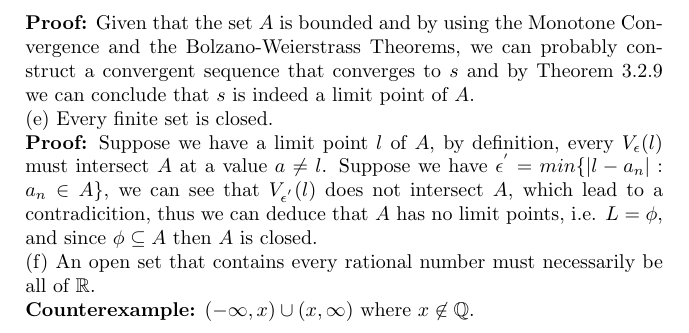
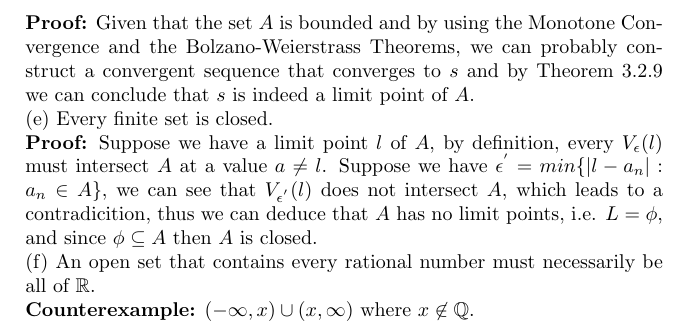
Before and after one commit to amimul/Math-Courses-Solutions, a LaTeX problem sheet (Real Analysis/Assignment #7/Section 3.2.tex): part of page 2 of 2, cut so that both start at the same text. Compiled offline with pdfLaTeX.

Commit message:
Added .gitignore, modified Section 3.2.tex and compiled it resulting in Section3.2.pdf

```diff
--- a/Real Analysis/Assignment #7/Section 3.2.tex
+++ b/Real Analysis/Assignment #7/Section 3.2.tex
@@ -25,7 +25,7 @@ Provide counterexamples for those that are false, and supply proofs for those th
 	(d) If $A$ is a bounded set, then $s = \text{sup}A$ is a limit point of $A$. \\
 	\textbf{Proof:} Given that the set $A$ is bounded and by using the Monotone Convergence and the Bolzano-Weierstrass Theorems, we can probably construct a convergent sequence that converges to $s$ and by Theorem 3.2.9 we can conclude that $s$ is indeed a limit point of $A$.\\
 	(e) Every finite set is closed. \\
-	\textbf{Proof:} Suppose we have a limit point $l$ of $A$, by definition, every $V_\epsilon(l)$ must intersect $A$ at a value $a \neq l$. Suppose we have $\epsilon^{'} = min\{|l - a_n|: a_n \in A\}$, we can see that $V_{\epsilon^{'}}(l)$ does not intersect $A$, which lead to a contradicition, thus we can deduce that $A$ has no limit points, i.e. $L = \phi$, and since $\phi \subseteq A$ then $A$ is closed. \\
+	\textbf{Proof:} Suppose we have a limit point $l$ of $A$, by definition, every $V_\epsilon(l)$ must intersect $A$ at a value $a \neq l$. Suppose we have $\epsilon^{'} = min\{|l - a_n|: a_n \in A\}$, we can see that $V_{\epsilon^{'}}(l)$ does not intersect $A$, which leads to a contradicition, thus we can deduce that $A$ has no limit points, i.e. $L = \phi$, and since $\phi \subseteq A$ then $A$ is closed. \\
 	(f) An open set that contains every rational number must necessarily be all of $\mathbb{R}$. \\
 	\textbf{Counterexample:} $(-\infty, x) \cup (x, \infty)$ where $x \not\in \mathbb{Q}$. \\
 \end{itemize}
```
Also changed, not shown: Real Analysis/Assignment #7/Section 3.2.pdf (added), 1 other file.
